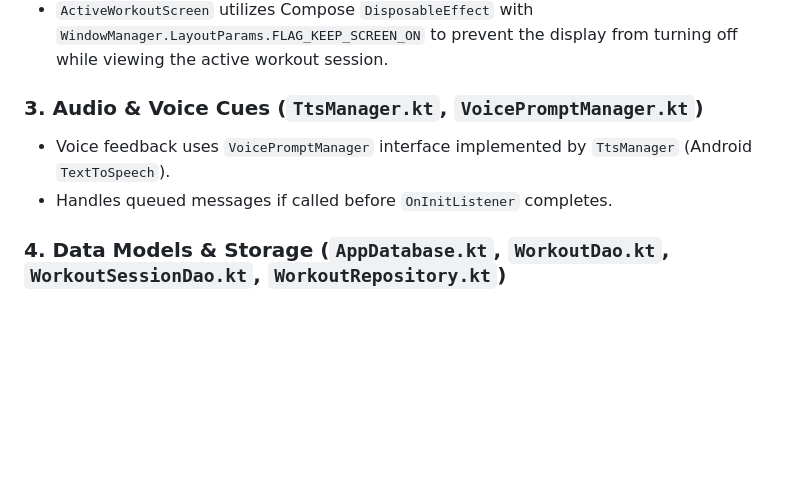
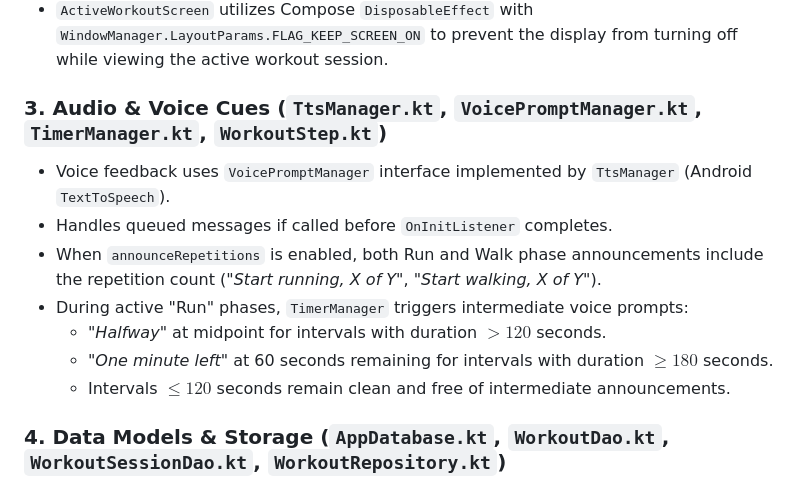
Before and after one commit to fbagagli/running_timer, a Markdown page: AGENTS.md, the part around the change. GitHub-like rendering; blank space fills up the shorter version.

Commit message:
docs(architecture): document progressive interval cues and walk repetitions in AGENTS.md

```diff
--- a/AGENTS.md
+++ b/AGENTS.md
@@ -35,9 +35,14 @@ KintsugiRun is an Android interval timer app for running workouts built with Jet
 - `MainActivity` coordinates with `LockScreenHelper` to dynamically enable `showWhenLocked` and `turnScreenOn` (via API 27+ methods or legacy window flags) when a workout is active or paused (`isPlaying || totalElapsedSeconds > 0`), ensuring users can view and control their workout over the lock screen.
 - `ActiveWorkoutScreen` utilizes Compose `DisposableEffect` with `WindowManager.LayoutParams.FLAG_KEEP_SCREEN_ON` to prevent the display from turning off while viewing the active workout session.
 
-### 3. Audio & Voice Cues (`TtsManager.kt`, `VoicePromptManager.kt`)
+### 3. Audio & Voice Cues (`TtsManager.kt`, `VoicePromptManager.kt`, `TimerManager.kt`, `WorkoutStep.kt`)
 - Voice feedback uses `VoicePromptManager` interface implemented by `TtsManager` (Android `TextToSpeech`).
 - Handles queued messages if called before `OnInitListener` completes.
+- When `announceRepetitions` is enabled, both Run and Walk phase announcements include the repetition count (*"Start running, X of Y"*, *"Start walking, X of Y"*).
+- During active "Run" phases, `TimerManager` triggers intermediate voice prompts:
+  - *"Halfway"* at midpoint for intervals with duration $> 120$ seconds.
+  - *"One minute left"* at 60 seconds remaining for intervals with duration $\ge 180$ seconds.
+  - Intervals $\le 120$ seconds remain clean and free of intermediate announcements.
 
 ### 4. Data Models & Storage (`AppDatabase.kt`, `WorkoutDao.kt`, `WorkoutSessionDao.kt`, `WorkoutRepository.kt`)
 - Workouts and completed sessions are stored in a local **Room SQLite Database** (`kintsugi_run.db`, version 2).
```
